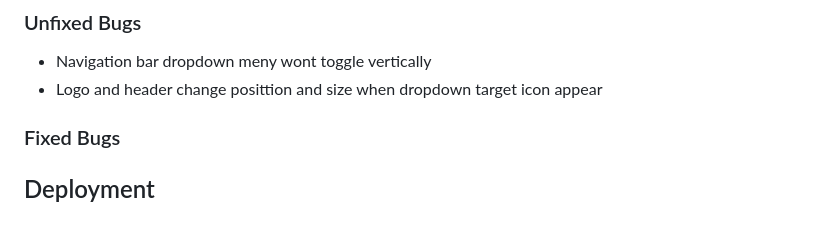
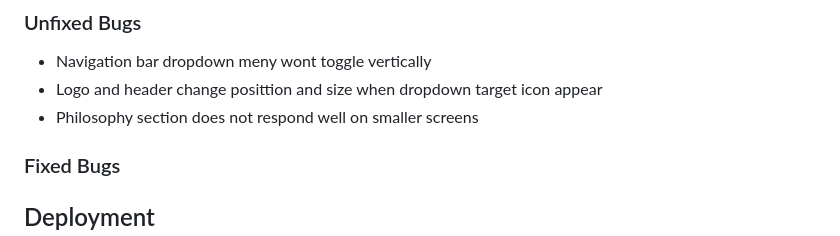
Before and after one commit to luddehs/wood-wellness, a Markdown page: README.md, the part around the change. Drawn GitHub-style.

```diff
--- a/README.md
+++ b/README.md
@@ -52,6 +52,7 @@ This section will encourage the user to contact Eric, either through direct cont
 ### Unfixed Bugs
 - Navigation bar dropdown meny wont toggle vertically
 - Logo and header change posittion and size when dropdown target icon appear
+- Philosophy section does not respond well on smaller screens
 
 ### Fixed Bugs
 
```
Also changed, not shown: assets/images/philosophy-image.jpg (renamed from assets/images/about-image.jpg), 2 other files.
